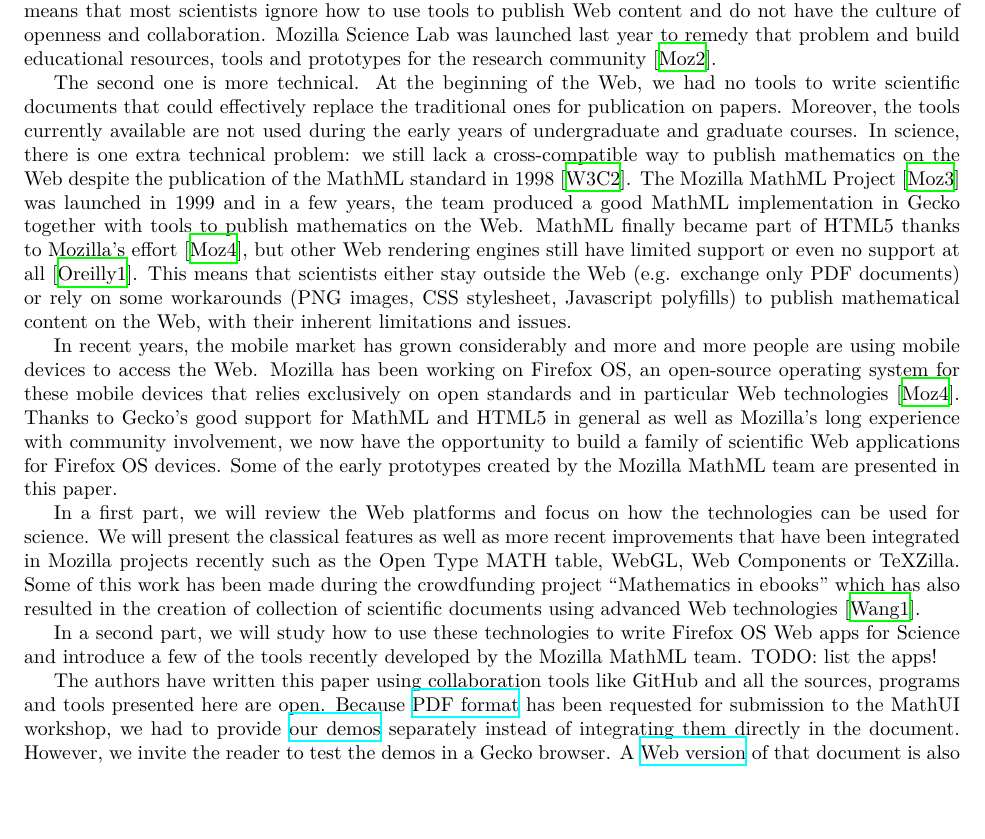
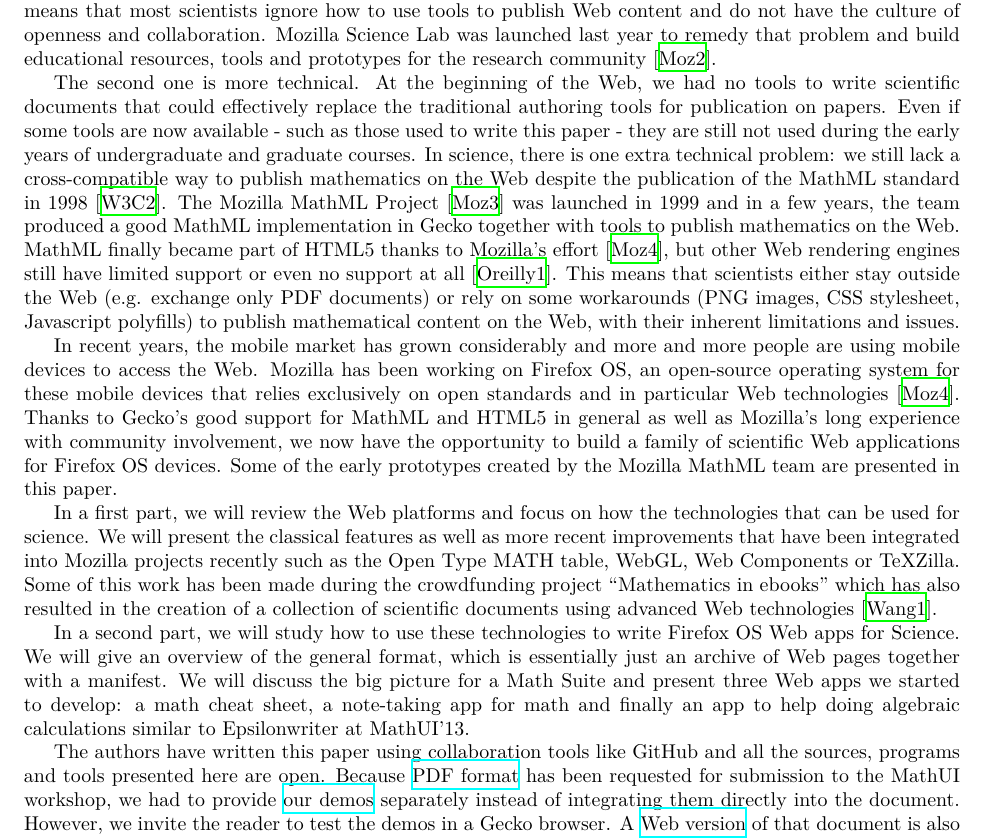
Before and after one commit to fred-wang/MathUI2014, a LaTeX paper (paper/source/MathUI2014-MozillaMathML.tex, which reads paper/source/introduction.tex): part of page 2 of 11, cut so that both start at the same text, the shorter picture padded with empty space. Compiled offline with XeLaTeX.

Commit message:
complete intro

```diff
--- a/paper/source/introduction.tex
+++ b/paper/source/introduction.tex
@@ -22,8 +22,10 @@
 community \cite{MozillaScienceLab}.
 
 The second one is more technical. At the beginning of the Web, we had no tools
-to write scientific documents that could effectively replace the traditional ones
-for publication on papers. Moreover, the tools currently available are not used
+to write scientific documents that could effectively replace the traditional
+authoring tools for publication on papers.
+Even if some tools are now available - such as those used to write this paper -
+they are still not used
 during the early years of undergraduate and graduate courses.
 In science, there is one extra technical problem:
 we still lack a cross-compatible way to publish
@@ -54,22 +56,26 @@
 in this paper.
 
 In a first part, we will review the Web platforms and focus on how the
-technologies can be used for science. We will present the classical features
-as well as more recent improvements that have been integrated in Mozilla
+technologies that
+can be used for science. We will present the classical features
+as well as more recent improvements that have been integrated into Mozilla
 projects recently such as the Open Type MATH table, WebGL, Web Components or
 TeXZilla. Some of this work has been made during the crowdfunding project
-``Mathematics in ebooks'' which has also resulted in the creation of collection
+``Mathematics in ebooks'' which has also resulted in the creation of a collection
 of scientific documents using advanced Web technologies \cite{MathInEbooks}.
 
 In a second
 part, we will study how to use these technologies to write Firefox OS Web apps
-for Science and introduce a few of the tools recently developed by the Mozilla
-MathML team. TODO: list the apps!
+for Science. We will give an overview of the general format, which is
+essentially just an archive of Web pages together with a manifest. We will
+discuss the big picture for a Math Suite and present three Web apps we started
+to develop: a math cheat sheet, a note-taking app for math and finally an app
+to help doing algebraic calculations similar to Epsilonwriter at MathUI'13.
 
 The authors have written this paper using collaboration tools like GitHub and
 all the sources, programs and tools presented here are open. Because
 \href{http://fred-wang.github.io/MathUI2014/paper/output/MathUI2014-MozillaMathML.pdf}{PDF format}
 has been requested for submission to the MathUI workshop, we had to provide
-\href{http://fred-wang.github.io/MathUI2014/demos/}{our demos} separately instead of integrating them directly in the document.
+\href{http://fred-wang.github.io/MathUI2014/demos/}{our demos} separately instead of integrating them directly into the document.
 However, we invite the reader to test the demos in a Gecko browser. A
 \href{http://fred-wang.github.io/MathUI2014/paper/output/}{Web version} of that document is also available for online reading.
```
